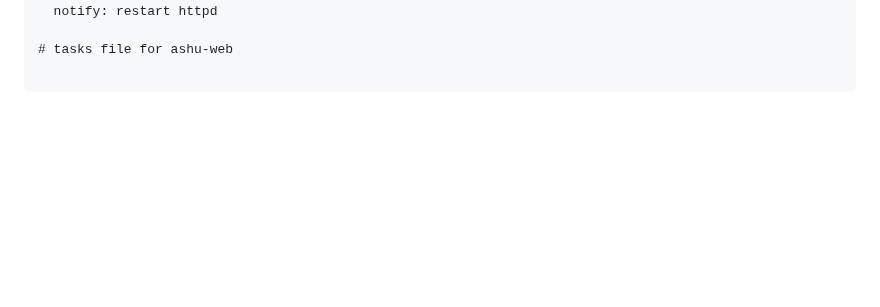
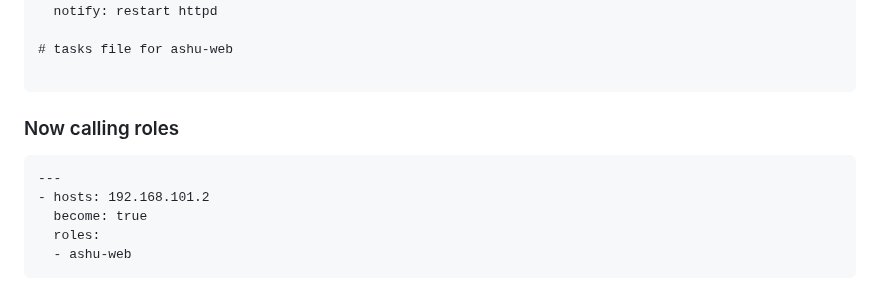
Before and after one commit to redashu/ansible-vodafone, a Markdown page: day5/README.md, the part around the change. GitHub-like rendering; blank space fills up the shorter version.

````diff
--- a/day5/README.md
+++ b/day5/README.md
@@ -265,3 +265,13 @@ cat: templates/: Is a directory
 # tasks file for ashu-web
 
 ```
+
+### Now calling roles
+
+```
+---
+- hosts: 192.168.101.2
+  become: true
+  roles:
+  - ashu-web
+```
````
